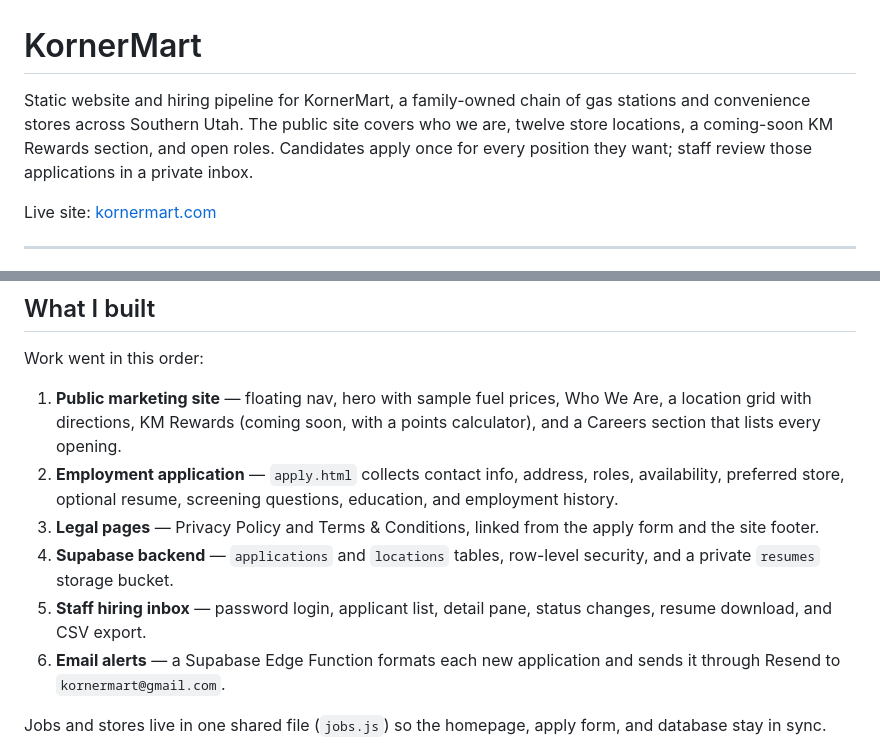
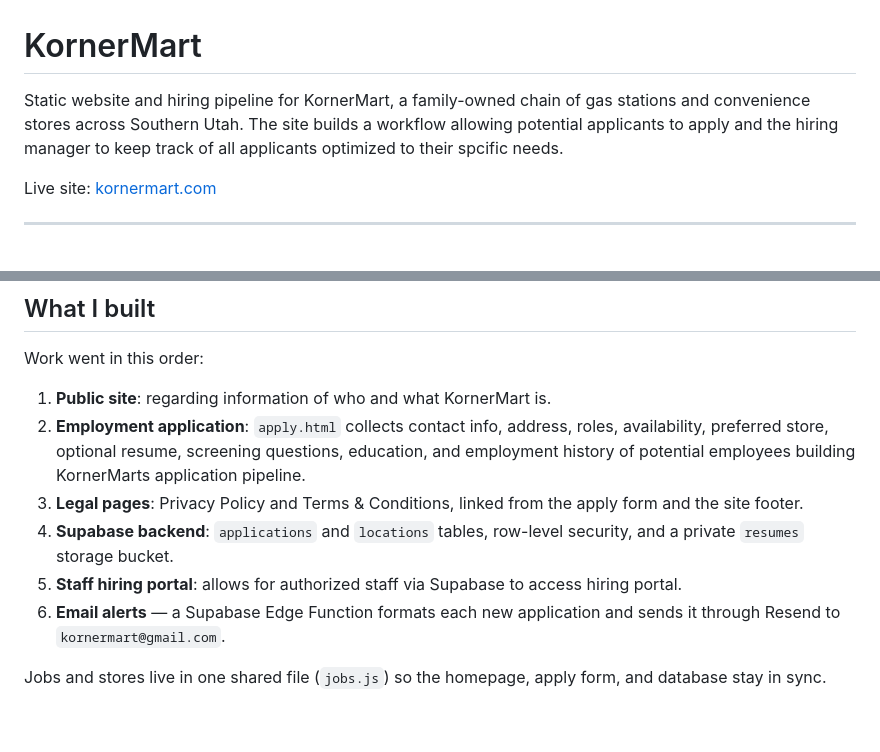
Before and after one commit to nilpatel-ucb/kornermart-site, a Markdown page: README.md, 2 parts joined by grey strips. Rendered like a GitHub page; blank space fills up the shorter version.

```diff
--- a/README.md
+++ b/README.md
@@ -1,6 +1,6 @@
 # KornerMart
 
-Static website and hiring pipeline for KornerMart, a family-owned chain of gas stations and convenience stores across Southern Utah. The public site covers who we are, twelve store locations, a coming-soon KM Rewards section, and open roles. Candidates apply once for every position they want; staff review those applications in a private inbox.
+Static website and hiring pipeline for KornerMart, a family-owned chain of gas stations and convenience stores across Southern Utah. The site builds a workflow allowing potential applicants to apply and the hiring manager to keep track of all applicants optimized to their spcific needs.
 
 Live site: [kornermart.com](https://kornermart.com)
 
@@ -30,11 +30,11 @@ Live site: [kornermart.com](https://kornermart.com)
 
 Work went in this order:
 
-1. **Public marketing site** — floating nav, hero with sample fuel prices, Who We Are, a location grid with directions, KM Rewards (coming soon, with a points calculator), and a Careers section that lists every opening.
-2. **Employment application** — `apply.html` collects contact info, address, roles, availability, preferred store, optional resume, screening questions, education, and employment history.
-3. **Legal pages** — Privacy Policy and Terms & Conditions, linked from the apply form and the site footer.
-4. **Supabase backend** — `applications` and `locations` tables, row-level security, and a private `resumes` storage bucket.
-5. **Staff hiring inbox** — password login, applicant list, detail pane, status changes, resume download, and CSV export.
+1. **Public site**: regarding information of who and what KornerMart is.
+2. **Employment application**: `apply.html` collects contact info, address, roles, availability, preferred store, optional resume, screening questions, education, and employment history of potential employees building KornerMarts application pipeline.
+3. **Legal pages**: Privacy Policy and Terms & Conditions, linked from the apply form and the site footer.
+4. **Supabase backend**: `applications` and `locations` tables, row-level security, and a private `resumes` storage bucket.
+5. **Staff hiring portal**: allows for authorized staff via Supabase to access hiring portal.
 6. **Email alerts** — a Supabase Edge Function formats each new application and sends it through Resend to `kornermart@gmail.com`.
 
 Jobs and stores live in one shared file (`jobs.js`) so the homepage, apply form, and database stay in sync.
```
